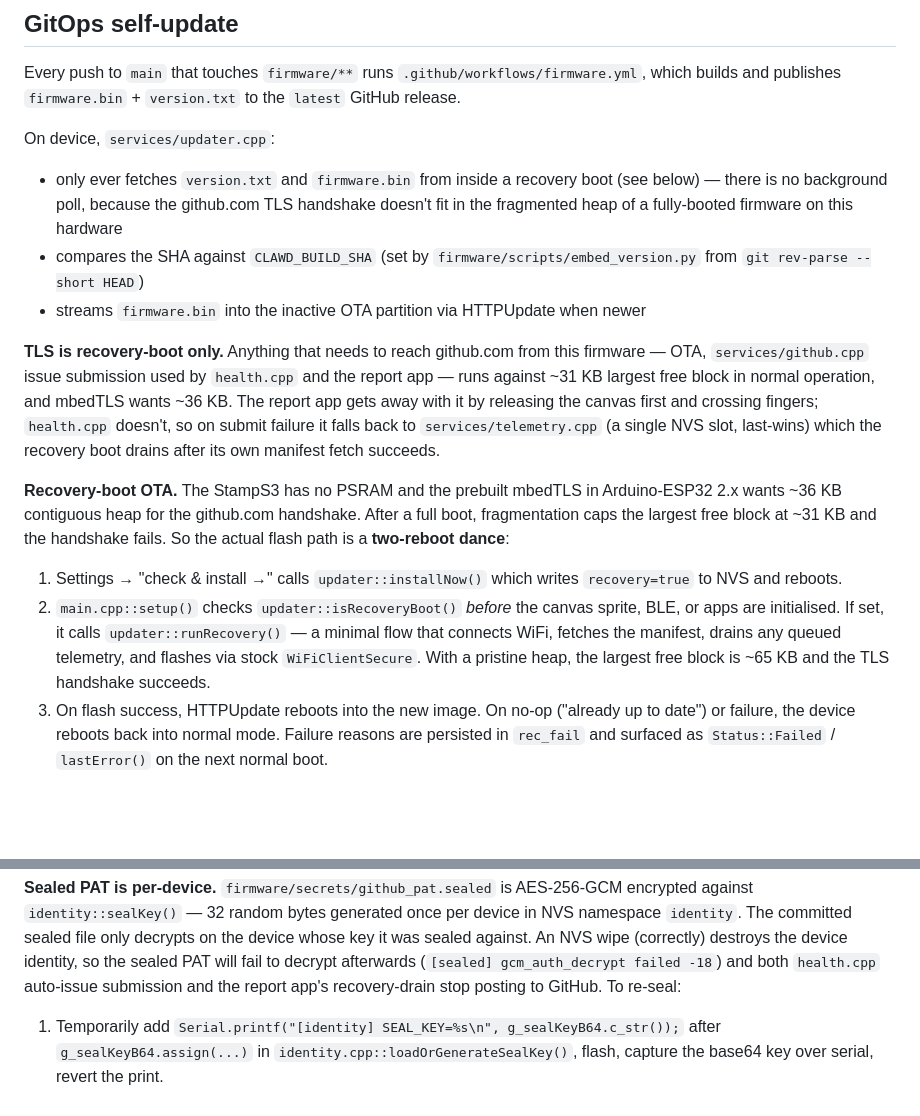
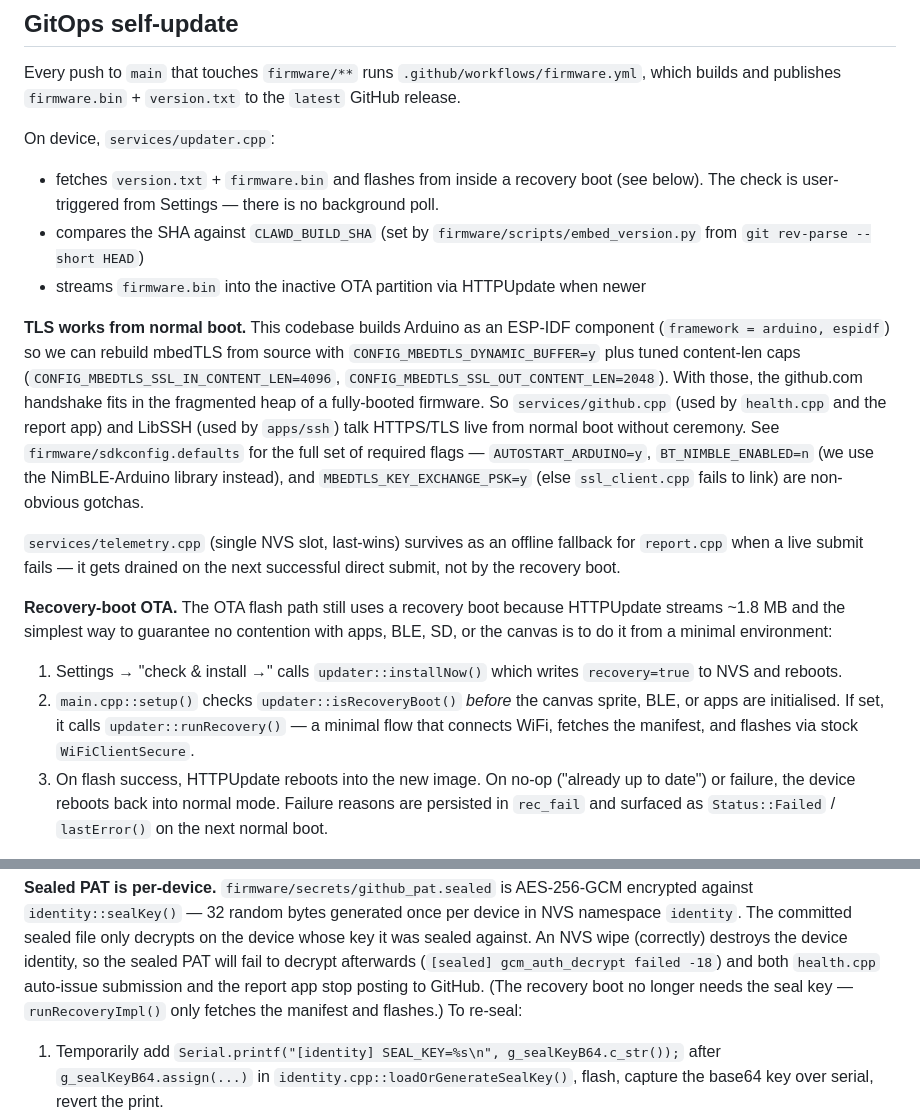
Before and after one commit to CHaerem/clawdputer, a Markdown page: CLAUDE.md, 2 parts joined by grey strips. Drawn GitHub-style; blank space fills up the shorter version.

Commit message:
CLAUDE.md: TLS works from normal boot, recovery is OTA-only
Rewrites the TLS / OTA section now that arduino-as-IDF-component +
MBEDTLS_DYNAMIC_BUFFER lets github.com handshakes succeed in
fully-booted heap. Recovery boot still exists, but only to keep the
HTTPUpdate flash flow away from app/BLE/SD contention.

Co-Authored-By: Claude Opus 4.7 (1M context) <noreply@anthropic.com>

```diff
--- a/CLAUDE.md
+++ b/CLAUDE.md
@@ -155,37 +155,41 @@ Every push to `main` that touches `firmware/**` runs
 `firmware.bin` + `version.txt` to the `latest` GitHub release.
 
 On device, `services/updater.cpp`:
-- only ever fetches `version.txt` and `firmware.bin` from inside a
-  recovery boot (see below) — there is no background poll, because the
-  github.com TLS handshake doesn't fit in the fragmented heap of a
-  fully-booted firmware on this hardware
+- fetches `version.txt` + `firmware.bin` and flashes from inside a
+  recovery boot (see below). The check is user-triggered from Settings
+  — there is no background poll.
 - compares the SHA against `CLAWD_BUILD_SHA` (set by
   `firmware/scripts/embed_version.py` from `git rev-parse --short HEAD`)
 - streams `firmware.bin` into the inactive OTA partition via HTTPUpdate
   when newer
 
-**TLS is recovery-boot only.** Anything that needs to reach github.com
-from this firmware — OTA, `services/github.cpp` issue submission used
-by `health.cpp` and the report app — runs against ~31 KB largest free
-block in normal operation, and mbedTLS wants ~36 KB. The report app
-gets away with it by releasing the canvas first and crossing fingers;
-`health.cpp` doesn't, so on submit failure it falls back to
-`services/telemetry.cpp` (a single NVS slot, last-wins) which the
-recovery boot drains after its own manifest fetch succeeds.
+**TLS works from normal boot.** This codebase builds Arduino as an
+ESP-IDF component (`framework = arduino, espidf`) so we can rebuild
+mbedTLS from source with `CONFIG_MBEDTLS_DYNAMIC_BUFFER=y` plus tuned
+content-len caps (`CONFIG_MBEDTLS_SSL_IN_CONTENT_LEN=4096`,
+`CONFIG_MBEDTLS_SSL_OUT_CONTENT_LEN=2048`). With those, the github.com
+handshake fits in the fragmented heap of a fully-booted firmware. So
+`services/github.cpp` (used by `health.cpp` and the report app) and
+LibSSH (used by `apps/ssh`) talk HTTPS/TLS live from normal boot
+without ceremony. See `firmware/sdkconfig.defaults` for the full set of
+required flags — `AUTOSTART_ARDUINO=y`, `BT_NIMBLE_ENABLED=n` (we use
+the NimBLE-Arduino library instead), and `MBEDTLS_KEY_EXCHANGE_PSK=y`
+(else `ssl_client.cpp` fails to link) are non-obvious gotchas.
 
-**Recovery-boot OTA.** The StampS3 has no PSRAM and the prebuilt
-mbedTLS in Arduino-ESP32 2.x wants ~36 KB contiguous heap for the
-github.com handshake. After a full boot, fragmentation caps the
-largest free block at ~31 KB and the handshake fails. So the actual
-flash path is a **two-reboot dance**:
+`services/telemetry.cpp` (single NVS slot, last-wins) survives as an
+offline fallback for `report.cpp` when a live submit fails — it gets
+drained on the next successful direct submit, not by the recovery boot.
+
+**Recovery-boot OTA.** The OTA flash path still uses a recovery boot
+because HTTPUpdate streams ~1.8 MB and the simplest way to guarantee
+no contention with apps, BLE, SD, or the canvas is to do it from a
+minimal environment:
 1. Settings → "check & install →" calls `updater::installNow()` which
    writes `recovery=true` to NVS and reboots.
 2. `main.cpp::setup()` checks `updater::isRecoveryBoot()` *before*
    the canvas sprite, BLE, or apps are initialised. If set, it calls
    `updater::runRecovery()` — a minimal flow that connects WiFi,
-   fetches the manifest, drains any queued telemetry, and flashes via
-   stock `WiFiClientSecure`. With a pristine heap, the largest free
-   block is ~65 KB and the TLS handshake succeeds.
+   fetches the manifest, and flashes via stock `WiFiClientSecure`.
 3. On flash success, HTTPUpdate reboots into the new image. On no-op
    ("already up to date") or failure, the device reboots back into
    normal mode. Failure reasons are persisted in `rec_fail` and
@@ -213,8 +217,9 @@ sealed file only decrypts on the device whose key it was sealed
 against. An NVS wipe (correctly) destroys the device identity, so the
 sealed PAT will fail to decrypt afterwards (`[sealed]
 gcm_auth_decrypt failed -18`) and both `health.cpp` auto-issue
-submission and the report app's recovery-drain stop posting to
-GitHub. To re-seal:
+submission and the report app stop posting to GitHub. (The recovery
+boot no longer needs the seal key — `runRecoveryImpl()` only fetches
+the manifest and flashes.) To re-seal:
 
 1. Temporarily add `Serial.printf("[identity] SEAL_KEY=%s\n",
    g_sealKeyB64.c_str());` after `g_sealKeyB64.assign(...)` in
```
